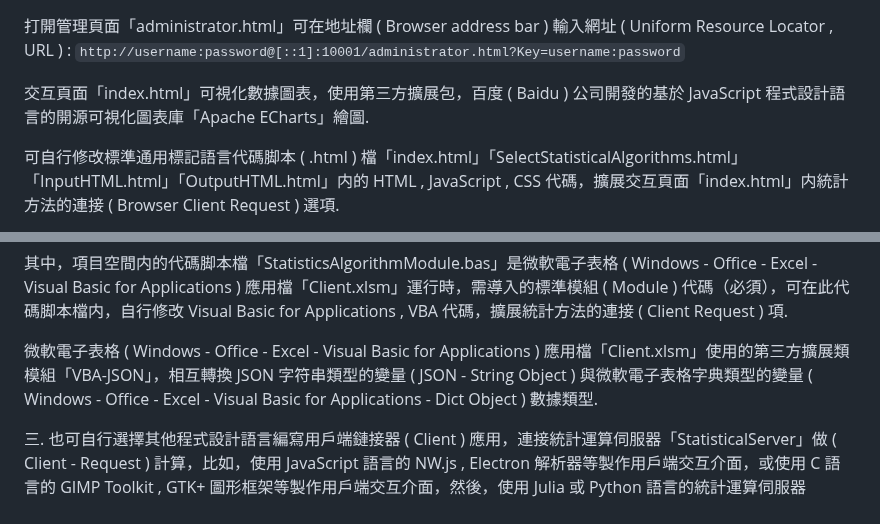
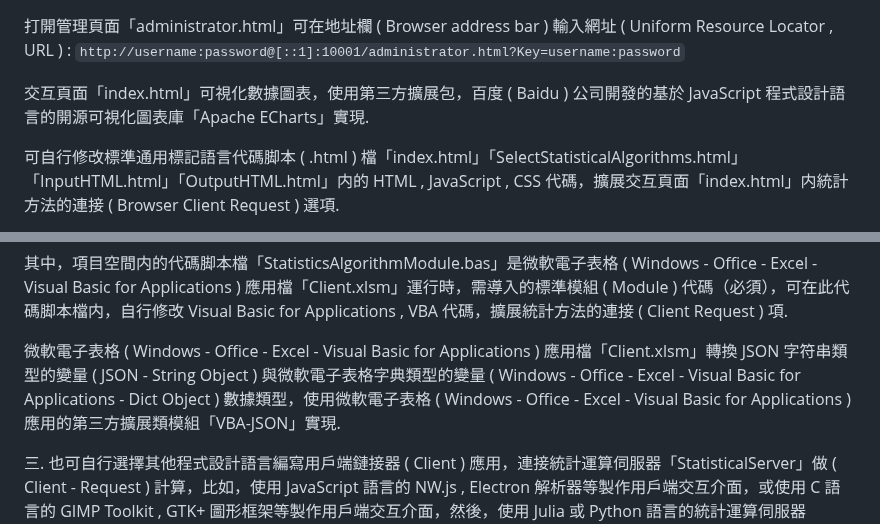
Before and after one commit to Orca023/StatisticalServer, a Markdown page: README.md, 2 parts joined by grey strips. GitHub-like rendering.

```diff
--- a/README.md
+++ b/README.md
@@ -694,7 +694,7 @@ https://sourceforge.net/projects/mingw-w64/
 打開管理頁面「administrator.html」可在地址欄 ( Browser address bar ) 輸入網址 ( Uniform Resource Locator , URL ) :
 `http://username:password@[::1]:10001/administrator.html?Key=username:password`
 
-交互頁面「index.html」可視化數據圖表，使用第三方擴展包，百度 ( Baidu ) 公司開發的基於 JavaScript 程式設計語言的開源可視化圖表庫「Apache ECharts」繪圖.
+交互頁面「index.html」可視化數據圖表，使用第三方擴展包，百度 ( Baidu ) 公司開發的基於 JavaScript 程式設計語言的開源可視化圖表庫「Apache ECharts」實現.
 
 可自行修改標準通用標記語言代碼脚本 ( .html ) 檔「index.html」「SelectStatisticalAlgorithms.html」「InputHTML.html」「OutputHTML.html」内的 HTML , JavaScript , CSS 代碼，擴展交互頁面「index.html」内統計方法的連接 ( Browser Client Request ) 選項.
 
@@ -708,7 +708,7 @@ https://sourceforge.net/projects/mingw-w64/
 
 其中，項目空間内的代碼脚本檔「StatisticsAlgorithmModule.bas」是微軟電子表格 ( Windows - Office - Excel - Visual Basic for Applications ) 應用檔「Client.xlsm」運行時，需導入的標準模組 ( Module ) 代碼（必須），可在此代碼脚本檔内，自行修改 Visual Basic for Applications , VBA 代碼，擴展統計方法的連接 ( Client Request ) 項.
 
-微軟電子表格 ( Windows - Office - Excel - Visual Basic for Applications ) 應用檔「Client.xlsm」使用的第三方擴展類模組「VBA-JSON」，相互轉換 JSON 字符串類型的變量 ( JSON - String Object ) 與微軟電子表格字典類型的變量 ( Windows - Office - Excel - Visual Basic for Applications - Dict Object ) 數據類型.
+微軟電子表格 ( Windows - Office - Excel - Visual Basic for Applications ) 應用檔「Client.xlsm」轉換 JSON 字符串類型的變量 ( JSON - String Object ) 與微軟電子表格字典類型的變量 ( Windows - Office - Excel - Visual Basic for Applications - Dict Object ) 數據類型，使用微軟電子表格 ( Windows - Office - Excel - Visual Basic for Applications ) 應用的第三方擴展類模組「VBA-JSON」實現.
 
 三. 也可自行選擇其他程式設計語言編寫用戶端鏈接器 ( Client ) 應用，連接統計運算伺服器「StatisticalServer」做 ( Client - Request ) 計算，比如，使用 JavaScript 語言的 NW.js , Electron 解析器等製作用戶端交互介面，或使用 C 語言的 GIMP Toolkit , GTK+ 圖形框架等製作用戶端交互介面，然後，使用 Julia 或 Python 語言的統計運算伺服器「StatisticalServer」作爲後端行使數據計算功能，這樣即可實現類似跨語言混合編程的效果.
 
```
